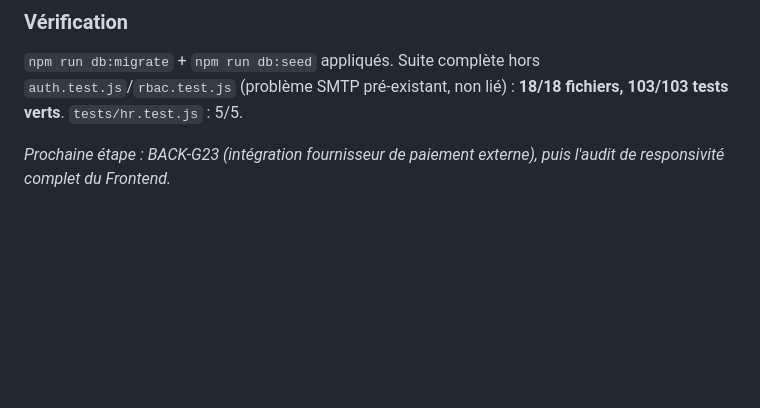
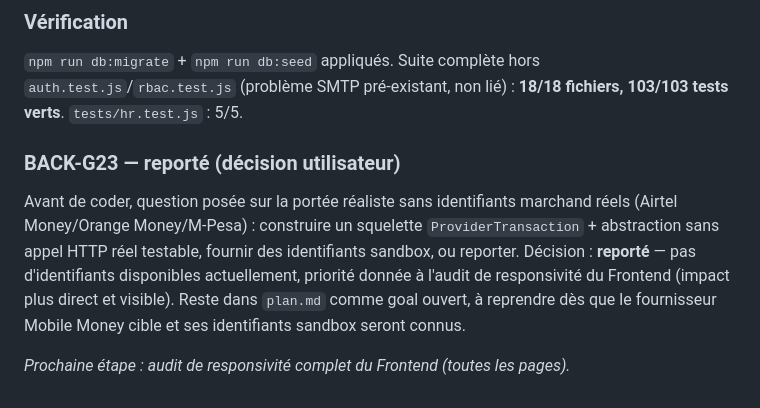
Before and after one commit to Akon2020/NBN-, a Markdown page: walkthrough.md, the part around the change. GitHub-like rendering; blank space fills up the shorter version.

Commit message:
docs: journalise le report de BACK-G23 (décision utilisateur)

```diff
--- a/walkthrough.md
+++ b/walkthrough.md
@@ -505,4 +505,7 @@ La création d'utilisateur (`POST /api/users/add`) attend (`await`) l'envoi d'un
 ### Vérification
 `npm run db:migrate` + `npm run db:seed` appliqués. Suite complète hors `auth.test.js`/`rbac.test.js` (problème SMTP pré-existant, non lié) : **18/18 fichiers, 103/103 tests verts**. `tests/hr.test.js` : 5/5.
 
-*Prochaine étape : BACK-G23 (intégration fournisseur de paiement externe), puis l'audit de responsivité complet du Frontend.*
+### BACK-G23 — reporté (décision utilisateur)
+Avant de coder, question posée sur la portée réaliste sans identifiants marchand réels (Airtel Money/Orange Money/M-Pesa) : construire un squelette `ProviderTransaction` + abstraction sans appel HTTP réel testable, fournir des identifiants sandbox, ou reporter. Décision : **reporté** — pas d'identifiants disponibles actuellement, priorité donnée à l'audit de responsivité du Frontend (impact plus direct et visible). Reste dans `plan.md` comme goal ouvert, à reprendre dès que le fournisseur Mobile Money cible et ses identifiants sandbox seront connus.
+
+*Prochaine étape : audit de responsivité complet du Frontend (toutes les pages).*
```
